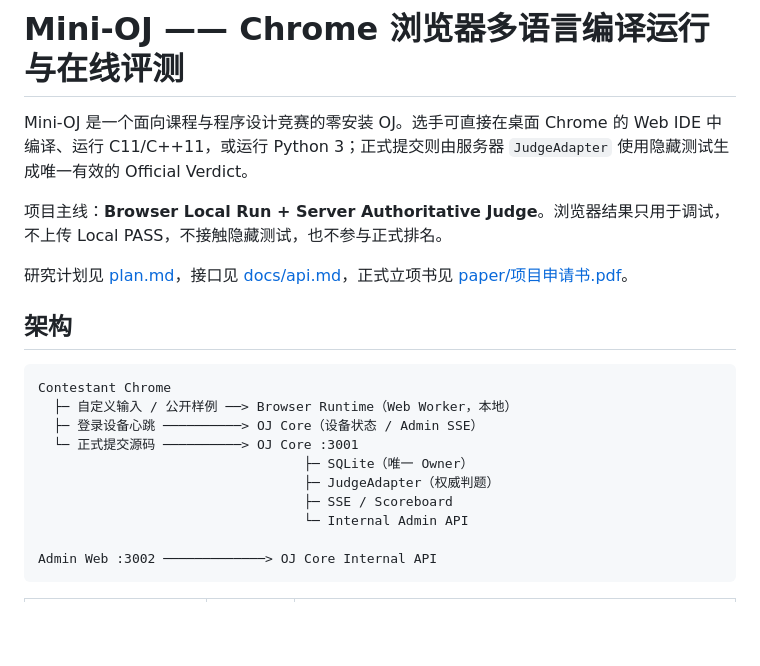
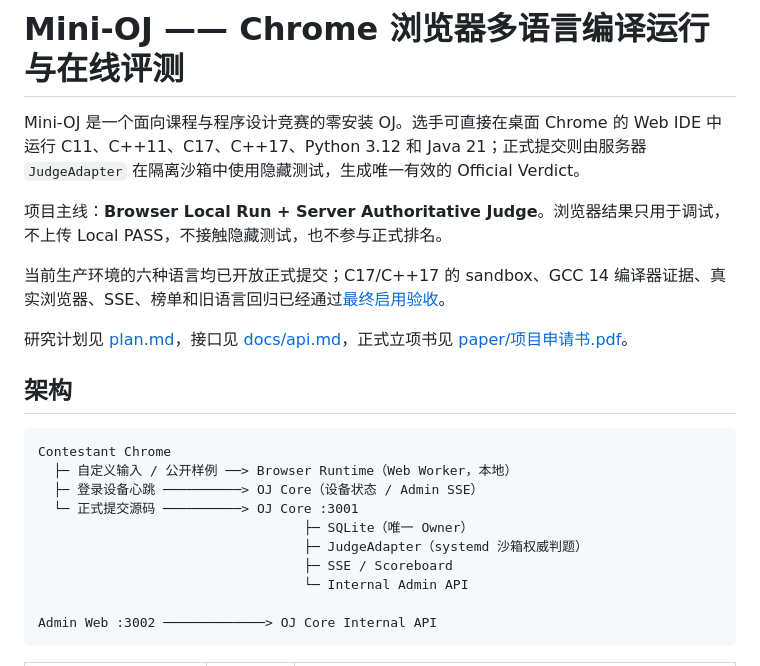
Before and after one commit to neutronstar238/mini, a Markdown page: README.md, the part around one of its changes. Drawn GitHub-style; blank space fills up the shorter version.

```diff
--- a/README.md
+++ b/README.md
@@ -1,8 +1,10 @@
 # Mini-OJ —— Chrome 浏览器多语言编译运行与在线评测
 
-Mini-OJ 是一个面向课程与程序设计竞赛的零安装 OJ。选手可直接在桌面 Chrome 的 Web IDE 中编译、运行 C11/C++11，或运行 Python 3；正式提交则由服务器 `JudgeAdapter` 使用隐藏测试生成唯一有效的 Official Verdict。
+Mini-OJ 是一个面向课程与程序设计竞赛的零安装 OJ。选手可直接在桌面 Chrome 的 Web IDE 中运行 C11、C++11、C17、C++17、Python 3.12 和 Java 21；正式提交则由服务器 `JudgeAdapter` 在隔离沙箱中使用隐藏测试，生成唯一有效的 Official Verdict。
 
 项目主线：**Browser Local Run + Server Authoritative Judge**。浏览器结果只用于调试，不上传 Local PASS，不接触隐藏测试，也不参与正式排名。
+
+当前生产环境的六种语言均已开放正式提交；C17/C++17 的 sandbox、GCC 14 编译器证据、真实浏览器、SSE、榜单和旧语言回归已经通过[最终启用验收](./docs/C17_CPP17_FORMAL_SUBMIT_ENABLEMENT.md)。
 
 研究计划见 [plan.md](./plan.md)，接口见 [docs/api.md](./docs/api.md)，正式立项书见 [paper/项目申请书.pdf](./paper/项目申请书.pdf)。
 
@@ -14,7 +16,7 @@ Contestant Chrome
   ├─ 登录设备心跳 ──────────> OJ Core（设备状态 / Admin SSE）
   └─ 正式提交源码 ──────────> OJ Core :3001
                                   ├─ SQLite（唯一 Owner）
-                                  ├─ JudgeAdapter（权威判题）
+                                  ├─ JudgeAdapter（systemd 沙箱权威判题）
                                   ├─ SSE / Scoreboard
                                   └─ Internal Admin API
 
```
Also changed, not shown: other parts of README.md (+38 -18 lines).
